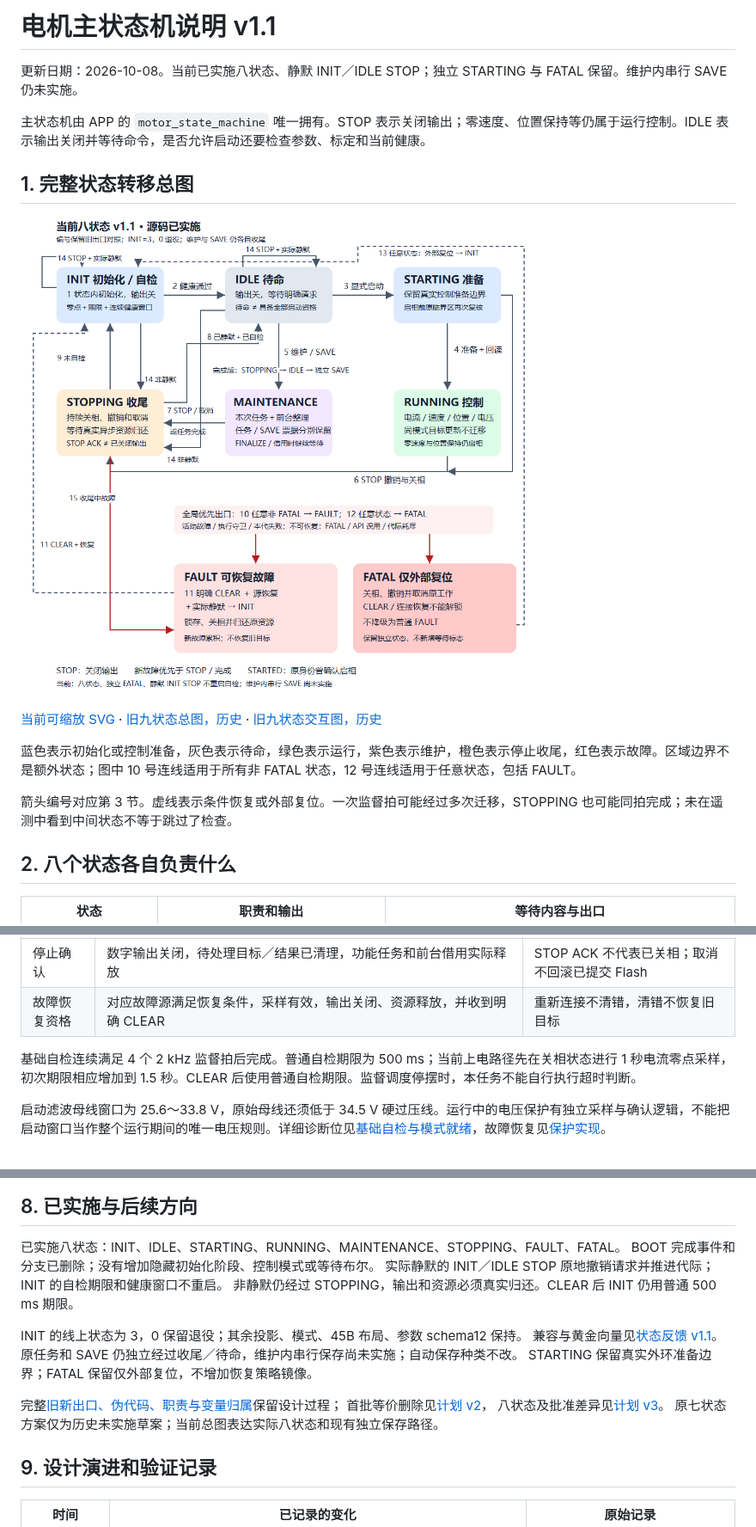
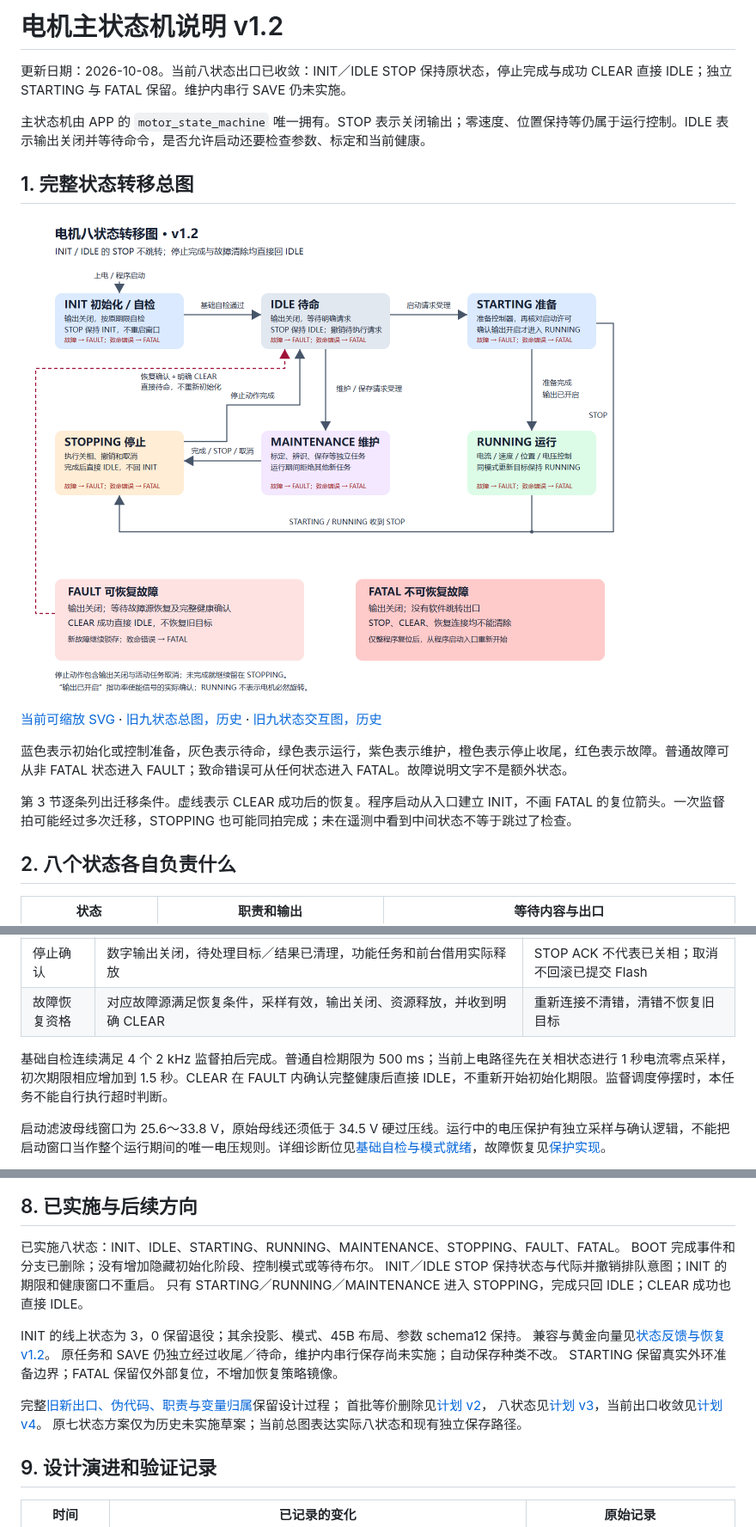
Before and after one commit to haoyang877/Vector_Mini_ST_Firmware, a Markdown page: docs/architecture/motor_state_machine_v1.md, 3 parts joined by grey strips. Shown at 86% size. GitHub-like rendering; pictures changed too: docs/assets/motor_state_machine/state-transition-exits-v1-2.png (added).

```diff
--- a/docs/architecture/motor_state_machine_v1.md
+++ b/docs/architecture/motor_state_machine_v1.md
@@ -1,10 +1,10 @@
-# 电机主状态机说明 v1.1
+# 电机主状态机说明 v1.2
 
-更新日期：2026-10-08。当前已实施八状态、静默 INIT／IDLE STOP；独立 STARTING 与 FATAL 保留。维护内串行 SAVE 仍未实施。
+更新日期：2026-10-08。当前八状态出口已收敛：INIT／IDLE STOP 保持原状态，停止完成与成功 CLEAR 直接 IDLE；独立 STARTING 与 FATAL 保留。维护内串行 SAVE 仍未实施。
 
 主状态机由 APP 的 `motor_state_machine` 唯一拥有。STOP 表示关闭输出；零速度、位置保持等仍属于运行控制。IDLE 表示输出关闭并等待命令，是否允许启动还要检查参数、标定和当前健康。
 
 ## 1. 完整状态转移总图
 
-![当前电机八状态总图，包含正常控制、维护、停止、故障、清错和复位](../assets/motor_state_machine/state-transition-eight-current-v1.png)
+![当前电机八状态总图，包含正常控制、维护、停止、故障、清错和复位](../assets/motor_state_machine/state-transition-exits-v1-2.png)
 
@@ -12,7 +12,7 @@
 
-蓝色表示初始化或控制准备，灰色表示待命，绿色表示运行，紫色表示维护，橙色表示停止收尾，红色表示故障。区域边界不是额外状态；图中 10 号连线适用于所有非 FATAL 状态，12 号连线适用于任意状态，包括 FAULT。
+蓝色表示初始化或控制准备，灰色表示待命，绿色表示运行，紫色表示维护，橙色表示停止收尾，红色表示故障。普通故障可从非 FATAL 状态进入 FAULT；致命错误可从任何状态进入 FATAL。故障说明文字不是额外状态。
 
-箭头编号对应第 3 节。虚线表示条件恢复或外部复位。一次监督拍可能经过多次迁移，STOPPING 也可能同拍完成；未在遥测中看到中间状态不等于跳过了检查。
+第 3 节逐条列出迁移条件。虚线表示 CLEAR 成功后的恢复。程序启动从入口建立 INIT，不画 FATAL 的复位箭头。一次监督拍可能经过多次迁移，STOPPING 也可能同拍完成；未在遥测中看到中间状态不等于跳过了检查。
 
 ## 2. 八个状态各自负责什么
 
@@ -66,7 +66,7 @@ RUNNING 不代表转子必然旋转：零速度、位置保持或零电流目标
 | 停止确认 | 数字输出关闭，待处理目标／结果已清理，功能任务和前台借用实际释放 | STOP ACK 不代表已关相；取消不回滚已提交 Flash |
 | 故障恢复资格 | 对应故障源满足恢复条件，采样有效，输出关闭、资源释放，并收到明确 CLEAR | 重新连接不清错，清错不恢复旧目标 |
 
-基础自检连续满足 4 个 2 kHz 监督拍后完成。普通自检期限为 500 ms；当前上电路径先在关相状态进行 1 秒电流零点采样，初次期限相应增加到 1.5 秒。CLEAR 后使用普通自检期限。监督调度停摆时，本任务不能自行执行超时判断。
+基础自检连续满足 4 个 2 kHz 监督拍后完成。普通自检期限为 500 ms；当前上电路径先在关相状态进行 1 秒电流零点采样，初次期限相应增加到 1.5 秒。CLEAR 在 FAULT 内确认完整健康后直接 IDLE，不重新开始初始化期限。监督调度停摆时，本任务不能自行执行超时判断。
 
 启动滤波母线窗口为 25.6～33.8 V，原始母线还须低于 34.5 V 硬过压线。运行中的电压保护有独立采样与确认逻辑，不能把启动窗口当作整个运行期间的唯一电压规则。详细诊断位见[基础自检与模式就绪](motor_readiness_v1.md)，故障恢复见[保护实现](../../firmware/motor/protection/foc_errhandle.c)。
 
@@ -174,17 +174,17 @@ Flash 和表整理在前台执行。正常启相由主状态机拥有，功能
 
 已实施八状态：INIT、IDLE、STARTING、RUNNING、MAINTENANCE、STOPPING、FAULT、FATAL。
 BOOT 完成事件和分支已删除；没有增加隐藏初始化阶段、控制模式或等待布尔。
-实际静默的 INIT／IDLE STOP 原地撤销请求并推进代际；INIT 的自检期限和健康窗口不重启。
-非静默仍经过 STOPPING，输出和资源必须真实归还。CLEAR 后 INIT 仍用普通 500 ms 期限。
+INIT／IDLE STOP 保持状态与代际并撤销排队意图；INIT 的期限和健康窗口不重启。
+只有 STARTING／RUNNING／MAINTENANCE 进入 STOPPING，完成只回 IDLE；CLEAR 成功也直接 IDLE。
 
 INIT 的线上状态为 3，0 保留退役；其余投影、模式、45B 布局、参数 schema12 保持。
-兼容与黄金向量见[状态反馈 v1.1](../protocols/yg_protocol_motor_state_v1_1.md)。
+兼容与黄金向量见[状态反馈与恢复 v1.2](../protocols/yg_protocol_motor_state_v1_2.md)。
 原任务和 SAVE 仍独立经过收尾／待命，维护内串行保存尚未实施；自动保存种类不改。
 STARTING 保留真实外环准备边界；FATAL 保留仅外部复位，不增加恢复策略镜像。
 
 完整[旧新出口、伪代码、职责与变量归属](motor_state_flow_simplification_v1.md)保留设计过程；
 首批等价删除见[计划 v2](../plans/active/2026-10-08-motor-state-flow-simplification-v2.md)，
-八状态及批准差异见[计划 v3](../plans/active/2026-10-08-motor-state-flow-simplification-v3.md)。
+八状态见[计划 v3](../plans/active/2026-10-08-motor-state-flow-simplification-v3.md)，当前出口收敛见[计划 v4](../plans/active/2026-10-08-motor-state-flow-simplification-v4.md)。
 原七状态方案仅为历史未实施草案；当前总图表达实际八状态和现有独立保存路径。
 
 ## 9. 设计演进和验证记录
```
Also changed, not shown: other parts of docs/architecture/motor_state_machine_v1.md (+12 -12 lines), docs/architecture/motor_readiness_v1.md (+6 -4 lines), docs/architecture/motor_state_flow_simplification_v1.md (+4 -1 lines), docs/protocols/yg_protocol_motor_state_v1_2.md (added, +33 -0 lines), 4 other files.
